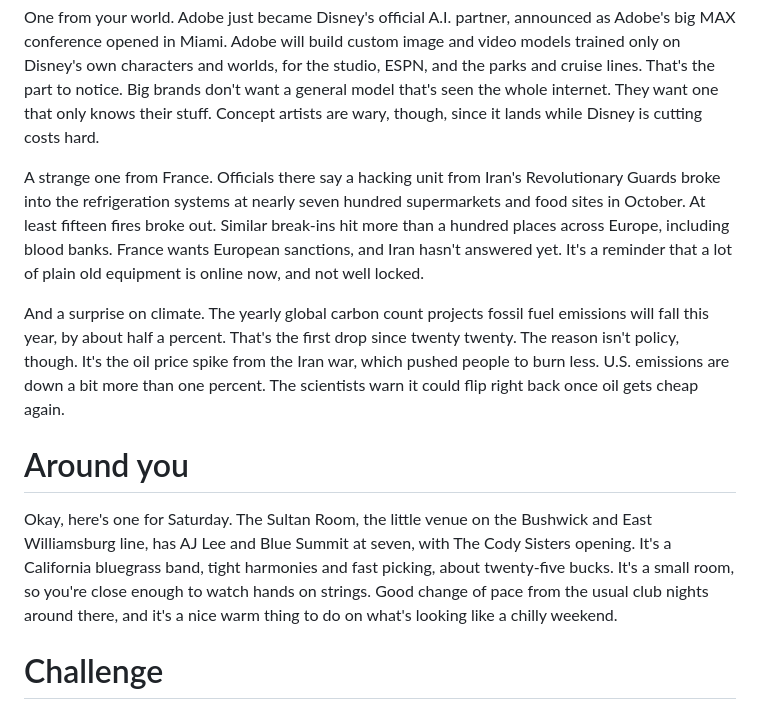
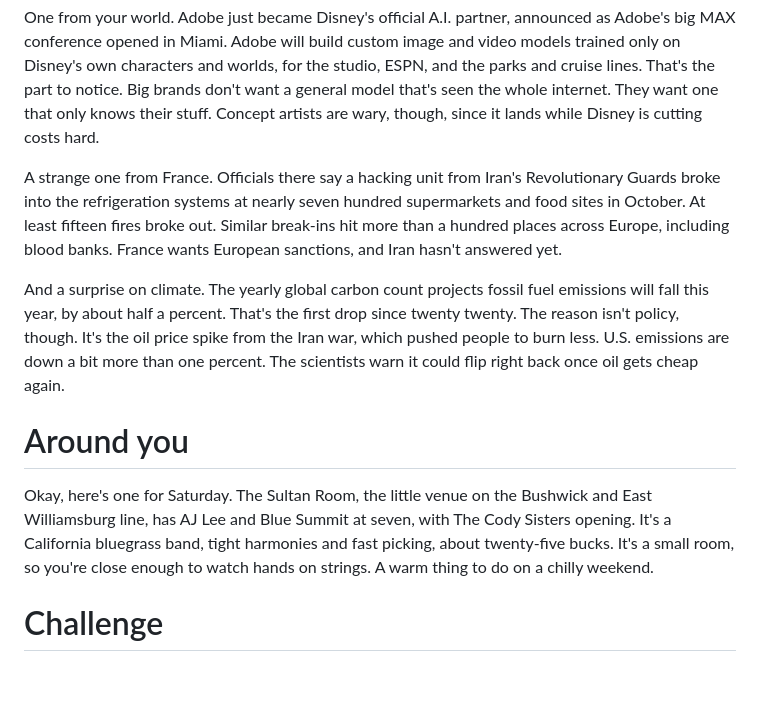
Before and after one commit to ppgoesbig/pod_pals, a Markdown page: scripts/2026-11-10.md, the part around the change. Drawn GitHub-style; blank space fills up the shorter version.

Commit message:
memo 2026-11-10: trim to length
Co-Authored-By: Claude Opus 5.5 <noreply@anthropic.com>
Claude-Session: https://claude.ai/code/session_0121XDaMcFgR7fXC6SzVyy2a

```diff
--- a/scripts/2026-11-10.md
+++ b/scripts/2026-11-10.md
@@ -17,12 +17,12 @@ Alright, news.
 
 One from your world. Adobe just became Disney's official A.I. partner, announced as Adobe's big MAX conference opened in Miami. Adobe will build custom image and video models trained only on Disney's own characters and worlds, for the studio, ESPN, and the parks and cruise lines. That's the part to notice. Big brands don't want a general model that's seen the whole internet. They want one that only knows their stuff. Concept artists are wary, though, since it lands while Disney is cutting costs hard.
 
-A strange one from France. Officials there say a hacking unit from Iran's Revolutionary Guards broke into the refrigeration systems at nearly seven hundred supermarkets and food sites in October. At least fifteen fires broke out. Similar break-ins hit more than a hundred places across Europe, including blood banks. France wants European sanctions, and Iran hasn't answered yet. It's a reminder that a lot of plain old equipment is online now, and not well locked.
+A strange one from France. Officials there say a hacking unit from Iran's Revolutionary Guards broke into the refrigeration systems at nearly seven hundred supermarkets and food sites in October. At least fifteen fires broke out. Similar break-ins hit more than a hundred places across Europe, including blood banks. France wants European sanctions, and Iran hasn't answered yet.
 
 And a surprise on climate. The yearly global carbon count projects fossil fuel emissions will fall this year, by about half a percent. That's the first drop since twenty twenty. The reason isn't policy, though. It's the oil price spike from the Iran war, which pushed people to burn less. U.S. emissions are down a bit more than one percent. The scientists warn it could flip right back once oil gets cheap again.
 
 # Around you
-Okay, here's one for Saturday. The Sultan Room, the little venue on the Bushwick and East Williamsburg line, has AJ Lee and Blue Summit at seven, with The Cody Sisters opening. It's a California bluegrass band, tight harmonies and fast picking, about twenty-five bucks. It's a small room, so you're close enough to watch hands on strings. Good change of pace from the usual club nights around there, and it's a nice warm thing to do on what's looking like a chilly weekend.
+Okay, here's one for Saturday. The Sultan Room, the little venue on the Bushwick and East Williamsburg line, has AJ Lee and Blue Summit at seven, with The Cody Sisters opening. It's a California bluegrass band, tight harmonies and fast picking, about twenty-five bucks. It's a small room, so you're close enough to watch hands on strings. A warm thing to do on a chilly weekend.
 
 # Challenge
 Today's challenge is a photo one. The wind's doing the work today. Find one thing it's moving, a flag, a tree, a loose sign, someone's scarf, and make one photo where anybody could tell it's windy without a caption. Try it a couple of ways. Freeze it mid-whip, or hold still and let it blur. One frame you like is enough.
```
